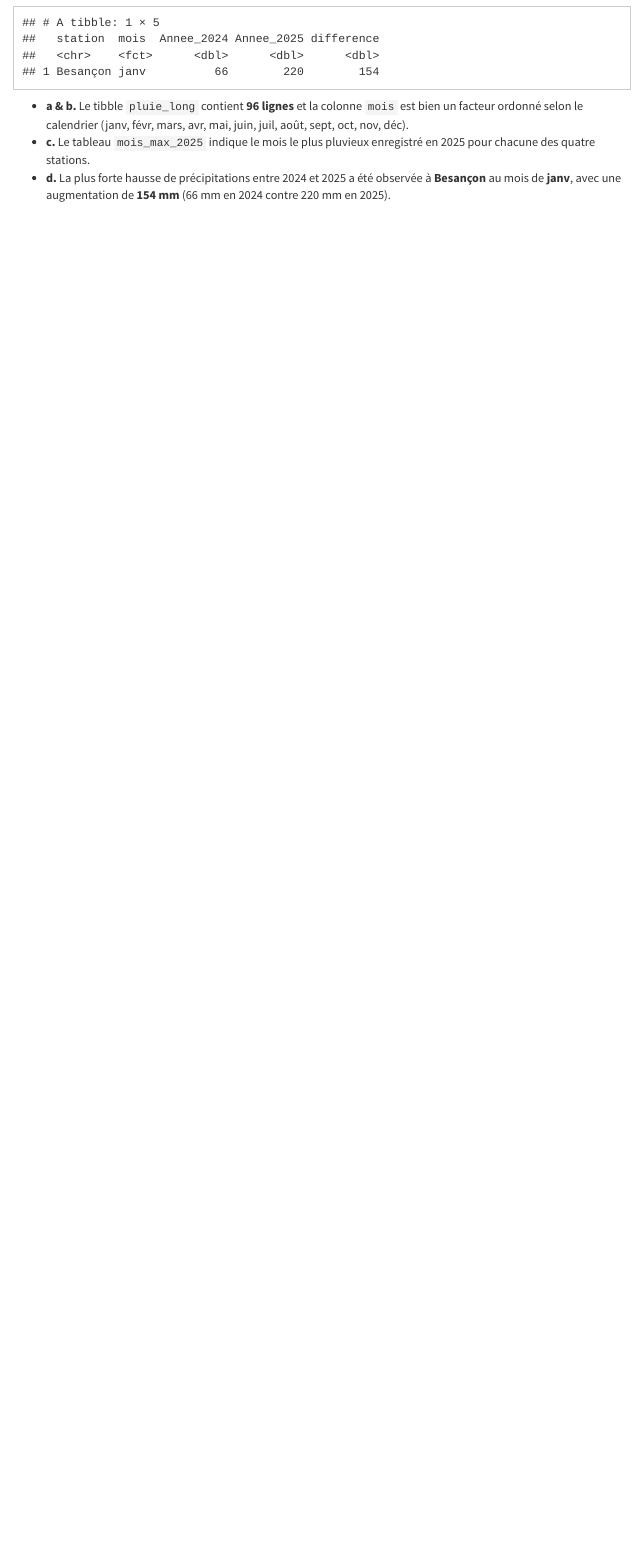
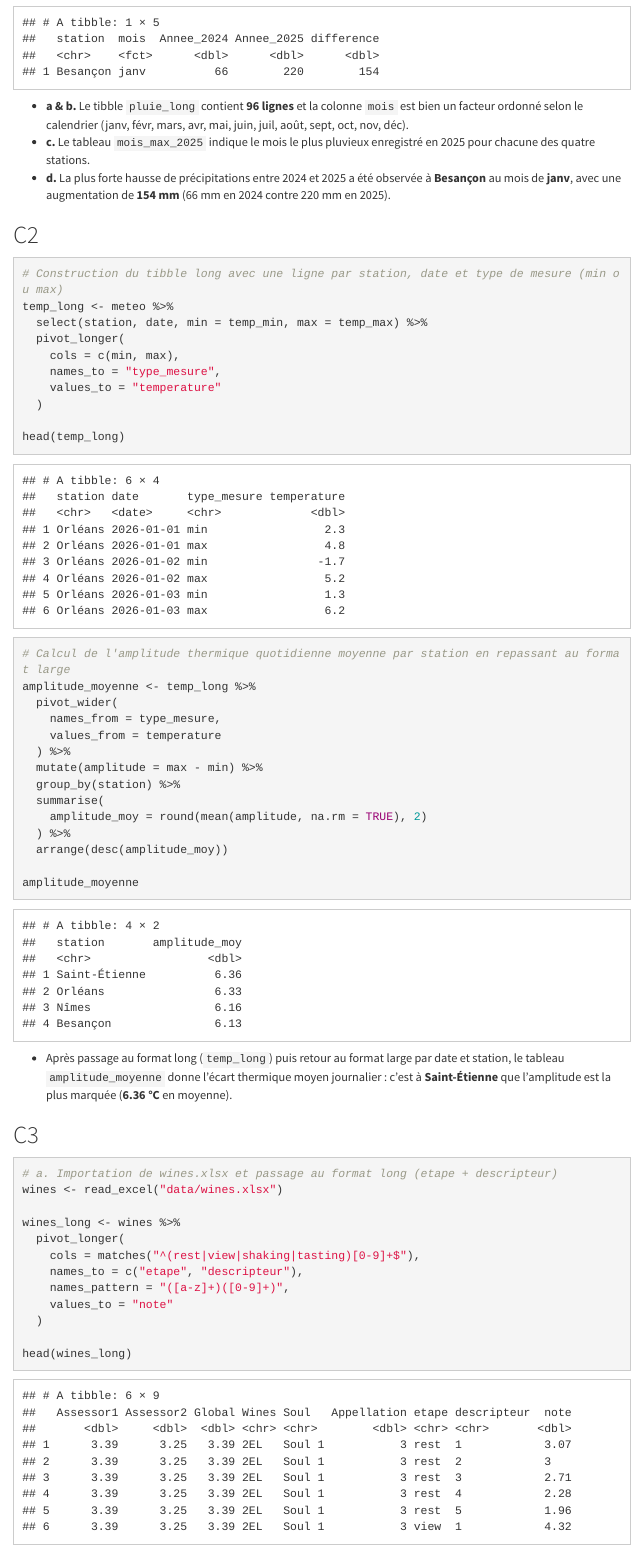
Before and after one commit to aandreol05/TP5-R, an R Markdown document (tp5_Andrea_Andreoli.Rmd): the page in a window 1100 px wide, from 12880 px down. Rendered offline with R 4.5, knitr and Pandoc, with nearby package versions; some code elsewhere in the file could not run offline; menus at the side of the page are left out.

Commit message:
Question C3 : extraction des étapes et descripteurs sensoriels des vins et corrélation avec Global

````diff
--- a/tp5_Andrea_Andreoli.Rmd
+++ b/tp5_Andrea_Andreoli.Rmd
@@ -401,3 +401,51 @@ plus_forte_hausse
 - **a & b.** Le tibble `pluie_long` contient **`r nrow(pluie_long)` lignes** et la colonne `mois` est bien un facteur ordonné selon le calendrier (`r paste(levels(pluie_long$mois), collapse = ", ")`).
 - **c.** Le tableau `mois_max_2025` indique le mois le plus pluvieux enregistré en 2025 pour chacune des quatre stations.
 - **d.** La plus forte hausse de précipitations entre 2024 et 2025 a été observée à **`r plus_forte_hausse[[1]][1]`** au mois de **`r plus_forte_hausse$mois[1]`**, avec une augmentation de **`r round(plus_forte_hausse$difference[1], 1)` mm** (`r round(plus_forte_hausse$Annee_2024[1], 1)` mm en 2024 contre `r round(plus_forte_hausse$Annee_2025[1], 1)` mm en 2025).
+
+## C2
+
+```{r C2}
+# Construction du tibble long avec une ligne par station, date et type de mesure (min ou max)
+temp_long <- meteo %>%
+  select(station, date, min = temp_min, max = temp_max) %>%
+  pivot_longer(
+    cols = c(min, max),
+    names_to = "type_mesure",
+    values_to = "temperature"
+  )
+
+head(temp_long)
+
+# Calcul de l'amplitude thermique quotidienne moyenne par station en repassant au format large
+amplitude_moyenne <- temp_long %>%
+  pivot_wider(
+    names_from = type_mesure,
+    values_from = temperature
+  ) %>%
+  mutate(amplitude = max - min) %>%
+  group_by(station) %>%
+  summarise(
+    amplitude_moy = round(mean(amplitude, na.rm = TRUE), 2)
+  ) %>%
+  arrange(desc(amplitude_moy))
+
+amplitude_moyenne
+```
+
+- Après passage au format long (`temp_long`) puis retour au format large par date et station, le tableau `amplitude_moyenne` donne l'écart thermique moyen journalier : c'est à **`r amplitude_moyenne$station[1]`** que l'amplitude est la plus marquée (**`r amplitude_moyenne$amplitude_moy[1]` °C** en moyenne).
+
+## C3
+
+```{r C3}
+# a. Importation de wines.xlsx et passage au format long (etape + descripteur)
+wines <- read_excel("data/wines.xlsx")
+
+wines_long <- wines %>%
+  pivot_longer(
+    cols = matches("^(rest|view|shaking|tasting)[0-9]+$"),
+    names_to = c("etape", "descripteur"),
+    names_pattern = "([a-z]+)([0-9]+)",
+    values_to = "note"
+  )
+
+head(wines_long)
````
Also changed, not shown: sorties/synthese_tp5.xlsx, tp5_Andrea_Andreoli.html, tp5_Andrea_Andreoli.Rmd (32 more changed lines).
